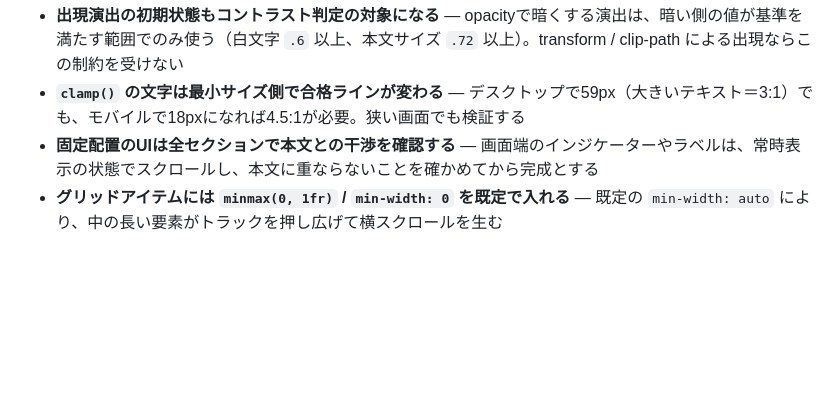
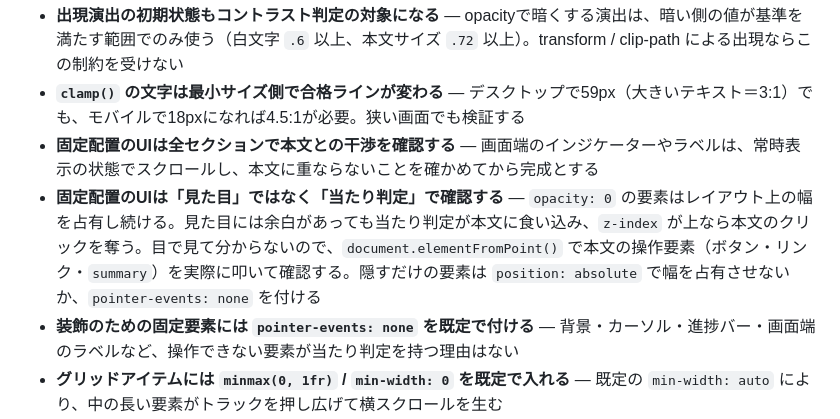
Before and after one commit to lifebit-lab/portfolio, a Markdown page: .claude/DESIGN.md, the part around the change. Drawn GitHub-style; blank space fills up the shorter version.

Commit message:
docs: 固定UIの当たり判定に関する検証の観点を追加
今回の誤操作は、opacity:0 の要素が幅を占有し続けることが原因だった。
見た目では余白があるため目視で発見できない。同種の事故を防ぐため
DESIGN.md のチェックリストに2項目を追加する。

- 固定配置のUIは「見た目」ではなく当たり判定で確認する
  （elementFromPoint で本文の操作要素を実際に叩く）
- 装飾のための固定要素には pointer-events: none を既定で付ける

Co-Authored-By: Claude Opus 5 <noreply@anthropic.com>

```diff
--- a/.claude/DESIGN.md
+++ b/.claude/DESIGN.md
@@ -61,6 +61,8 @@
 - **出現演出の初期状態もコントラスト判定の対象になる** — opacityで暗くする演出は、暗い側の値が基準を満たす範囲でのみ使う（白文字 `.6` 以上、本文サイズ `.72` 以上）。transform / clip-path による出現ならこの制約を受けない
 - **`clamp()` の文字は最小サイズ側で合格ラインが変わる** — デスクトップで59px（大きいテキスト＝3:1）でも、モバイルで18pxになれば4.5:1が必要。狭い画面でも検証する
 - **固定配置のUIは全セクションで本文との干渉を確認する** — 画面端のインジケーターやラベルは、常時表示の状態でスクロールし、本文に重ならないことを確かめてから完成とする
+- **固定配置のUIは「見た目」ではなく「当たり判定」で確認する** — `opacity: 0` の要素はレイアウト上の幅を占有し続ける。見た目には余白があっても当たり判定が本文に食い込み、`z-index` が上なら本文のクリックを奪う。目で見て分からないので、`document.elementFromPoint()` で本文の操作要素（ボタン・リンク・`summary`）を実際に叩いて確認する。隠すだけの要素は `position: absolute` で幅を占有させないか、`pointer-events: none` を付ける
+- **装飾のための固定要素には `pointer-events: none` を既定で付ける** — 背景・カーソル・進捗バー・画面端のラベルなど、操作できない要素が当たり判定を持つ理由はない
 - **グリッドアイテムには `minmax(0, 1fr)` / `min-width: 0` を既定で入れる** — 既定の `min-width: auto` により、中の長い要素がトラックを押し広げて横スクロールを生む
 - **Webフォントは `display=swap` でも描画をブロックする** — swapは適用方法の話であって読み込みの話ではない。`media="print"` + `onload`（noscript併記）で非ブロックにする
 - 横方向のはみ出し・Consoleエラー・JS無効・WebGL無効・reduced-motion・キーボード操作を、1440 / 1024 / 390 / 320 で確認する
```
